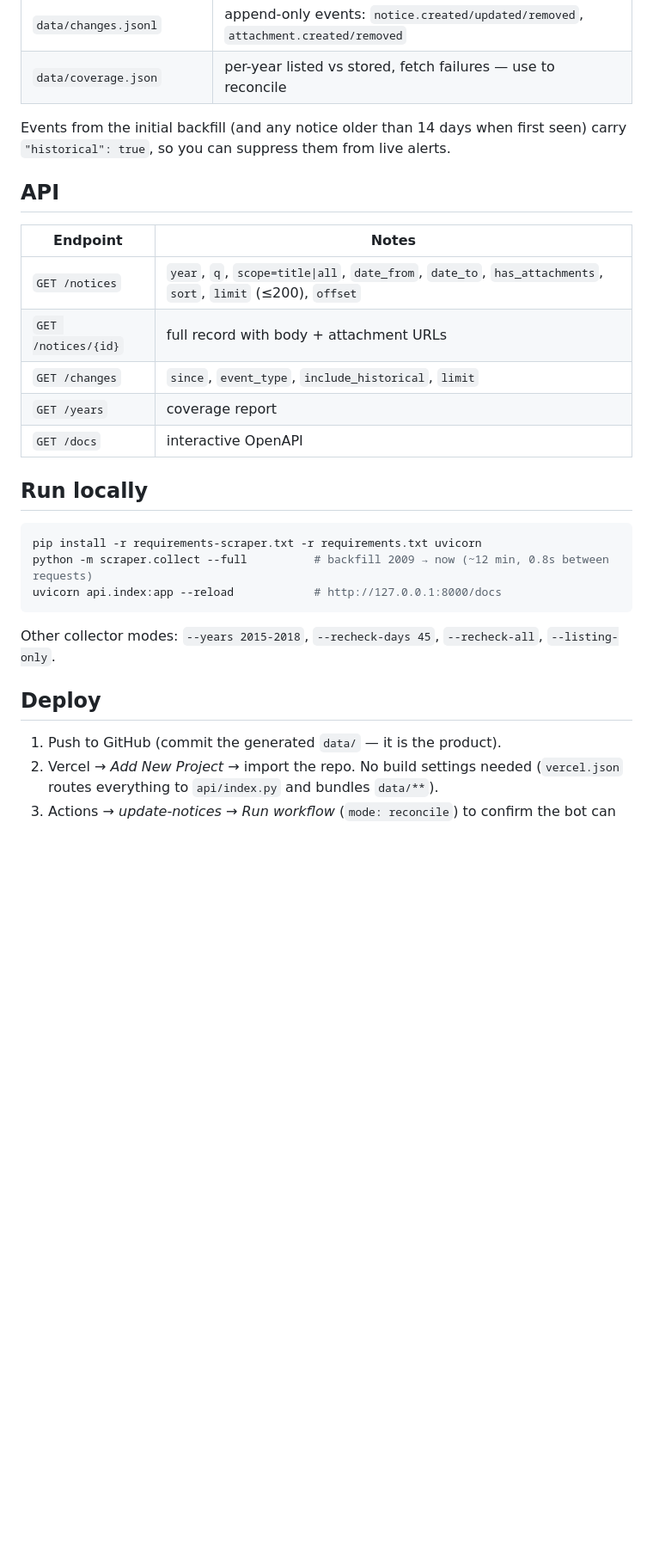
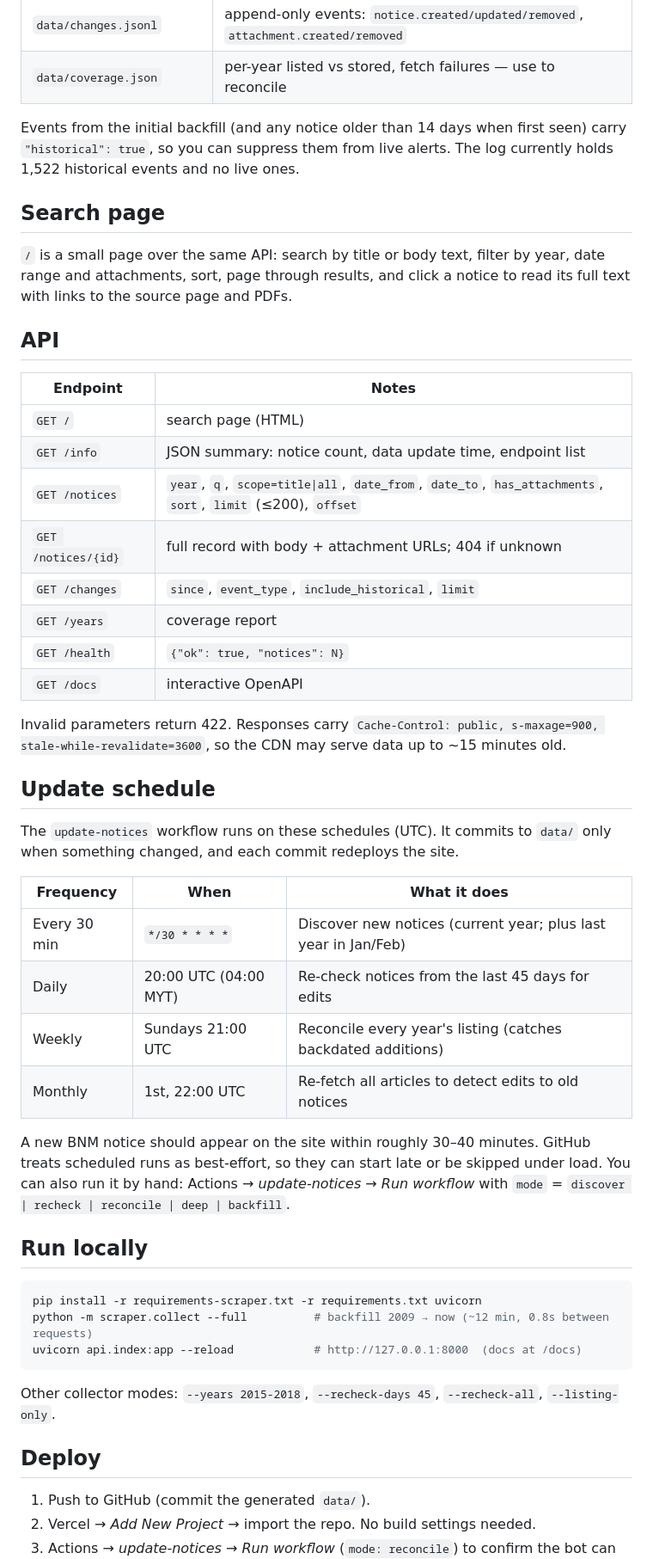
Before and after one commit to booluckgmie/bnm-release, a Markdown page: README.md, the part around one of its changes. Shown at 86% size. GitHub-like rendering; blank space fills up the shorter version.

Commit message:
Update README with current status, routing notes and update schedule (#4)
Claude-Session: https://claude.ai/code/session_01MT1uAYWADYwhBVvFNfpknW

Co-authored-by: Claude <noreply@anthropic.com>

````diff
--- a/README.md
+++ b/README.md
@@ -23,31 +41,59 @@ every commit redeploys the API. Git history doubles as an audit trail of what BN
 | `data/coverage.json` | per-year listed vs stored, fetch failures — use to reconcile |
 
 Events from the initial backfill (and any notice older than 14 days when first seen) carry
-`"historical": true`, so you can suppress them from live alerts.
+`"historical": true`, so you can suppress them from live alerts. The log currently holds 1,522
+historical events and no live ones.
+
+## Search page
+
+`/` is a small page over the same API: search by title or body text, filter by year, date range
+and attachments, sort, page through results, and click a notice to read its full text with links
+to the source page and PDFs.
 
 ## API
 
 | Endpoint | Notes |
 |---|---|
+| `GET /` | search page (HTML) |
+| `GET /info` | JSON summary: notice count, data update time, endpoint list |
 | `GET /notices` | `year`, `q`, `scope=title\|all`, `date_from`, `date_to`, `has_attachments`, `sort`, `limit` (≤200), `offset` |
-| `GET /notices/{id}` | full record with body + attachment URLs |
+| `GET /notices/{id}` | full record with body + attachment URLs; 404 if unknown |
 | `GET /changes` | `since`, `event_type`, `include_historical`, `limit` |
 | `GET /years` | coverage report |
+| `GET /health` | `{"ok": true, "notices": N}` |
 | `GET /docs` | interactive OpenAPI |
+
+Invalid parameters return 422. Responses carry `Cache-Control: public, s-maxage=900,
+stale-while-revalidate=3600`, so the CDN may serve data up to ~15 minutes old.
+
+## Update schedule
+
+The `update-notices` workflow runs on these schedules (UTC). It commits to `data/` only when
+something changed, and each commit redeploys the site.
+
+| Frequency | When | What it does |
+|---|---|---|
+| Every 30 min | `*/30 * * * *` | Discover new notices (current year; plus last year in Jan/Feb) |
+| Daily | 20:00 UTC (04:00 MYT) | Re-check notices from the last 45 days for edits |
+| Weekly | Sundays 21:00 UTC | Reconcile every year's listing (catches backdated additions) |
+| Monthly | 1st, 22:00 UTC | Re-fetch all articles to detect edits to old notices |
+
+A new BNM notice should appear on the site within roughly 30–40 minutes. GitHub treats scheduled
+runs as best-effort, so they can start late or be skipped under load. You can also run it by hand:
+Actions → *update-notices* → *Run workflow* with `mode` = `discover | recheck | reconcile | deep | backfill`.
 
 ## Run locally
 
 ```bash
 pip install -r requirements-scraper.txt -r requirements.txt uvicorn
 python -m scraper.collect --full          # backfill 2009 → now (~12 min, 0.8s between requests)
-uvicorn api.index:app --reload            # http://127.0.0.1:8000/docs
+uvicorn api.index:app --reload            # http://127.0.0.1:8000  (docs at /docs)
 ```
 
 Other collector modes: `--years 2015-2018`, `--recheck-days 45`, `--recheck-all`, `--listing-only`.
 
 ## Deploy
 
-1. Push to GitHub (commit the generated `data/` — it is the product).
-2. Vercel → *Add New Project* → import the repo. No build settings needed
-   (`vercel.json` routes everything to `api/index.py` and bundles `data/**`).
+1. Push to GitHub (commit the generated `data/`).
+2. Vercel → *Add New Project* → import the repo. No build settings needed.
 3. Actions → *update-notices* → *Run workflow* (`mode: reconcile`) to confirm the bot can push.
````
Also changed, not shown: other parts of README.md (+47 -5 lines).
